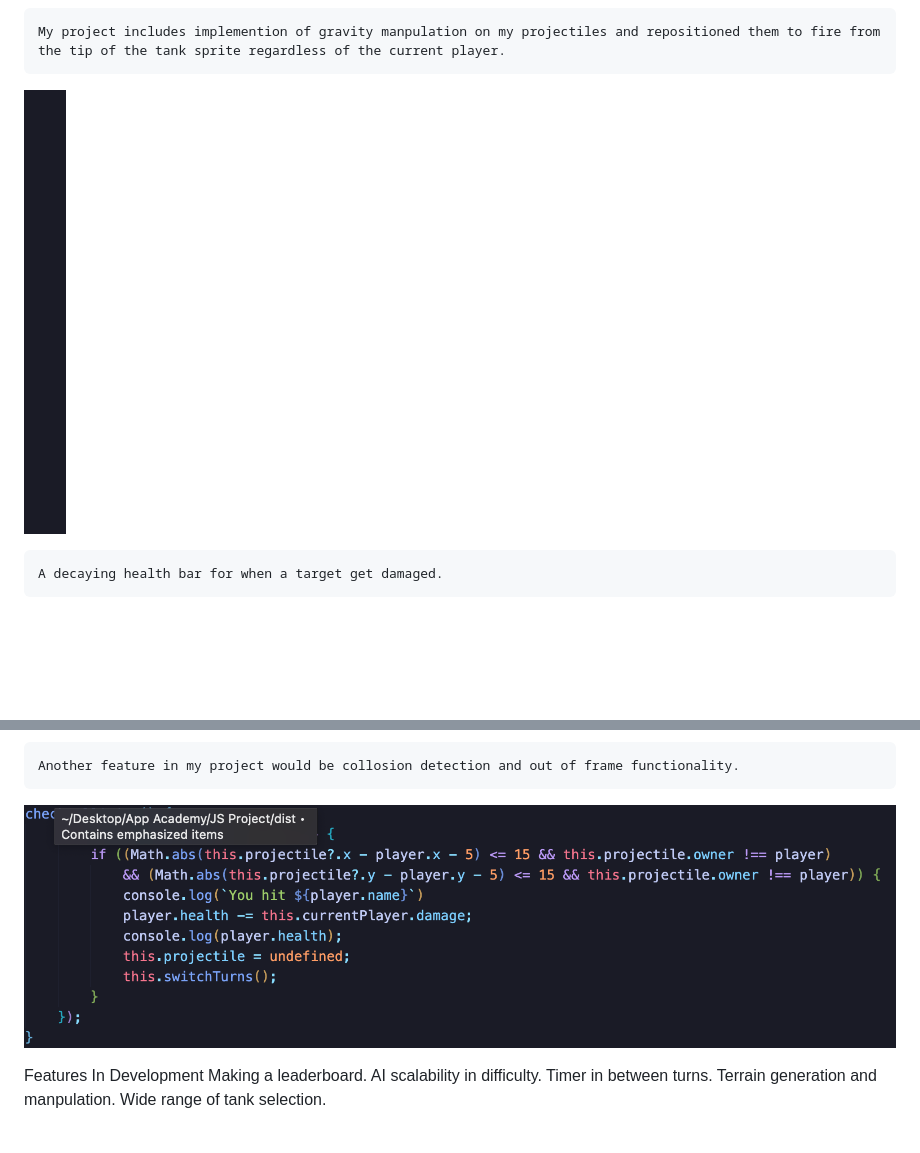
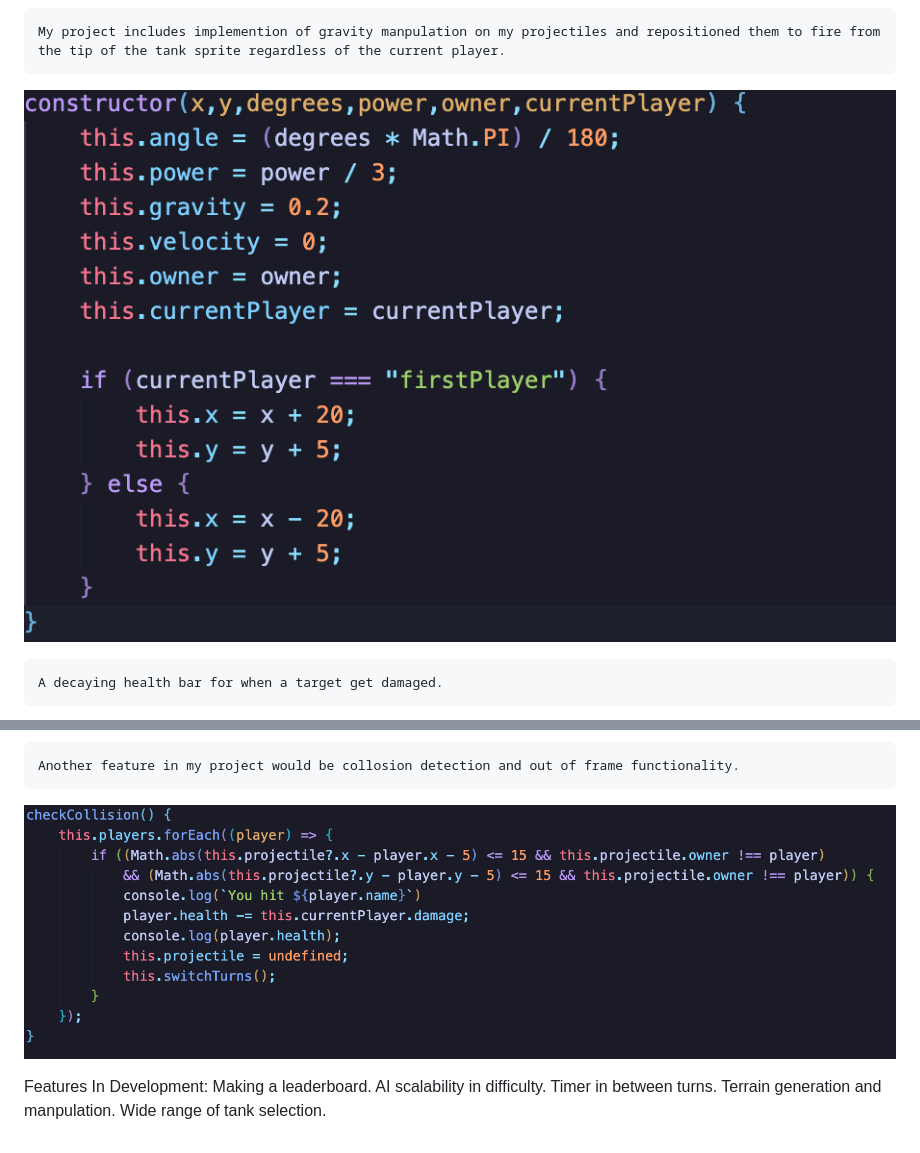
Before and after one commit to Helionster/JS-Project, a Markdown page: README.md, 2 parts joined by grey strips. Rendered like a GitHub page; pictures changed too: Collosion.png, Projectile.png; blank space fills up the shorter version.

Commit message:
Better Images

```diff
--- a/README.md
+++ b/README.md
@@ -23,5 +23,5 @@ Feature Implementation
     Another feature in my project would be collosion detection and out of frame functionality.
 ![plot](/Collosion.png)
 
-Features In Development
+Features In Development:
     Making a leaderboard. AI scalability in difficulty. Timer in between turns. Terrain generation and manpulation. Wide range of tank selection.
```
